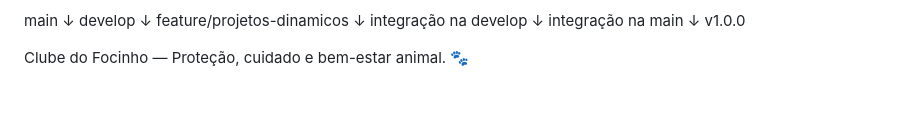
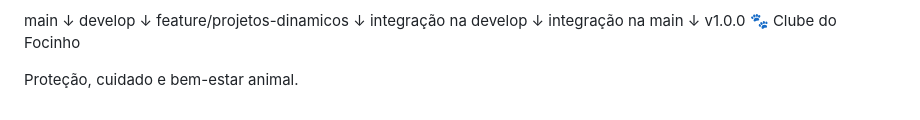
Before and after one commit to csilvag88-ai/Clube_do_Focinho, a Markdown page: README.md, the part around one of its changes. Rendered like a GitHub page.

```diff
--- a/README.md
+++ b/README.md
@@ -200,5 +206,6 @@ integração na develop
 integração na main
   ↓
 v1.0.0
+🐾 Clube do Focinho
 
-Clube do Focinho — Proteção, cuidado e bem-estar animal. 🐾
+Proteção, cuidado e bem-estar animal.
```
Also changed, not shown: other parts of README.md (+43 -37 lines).
